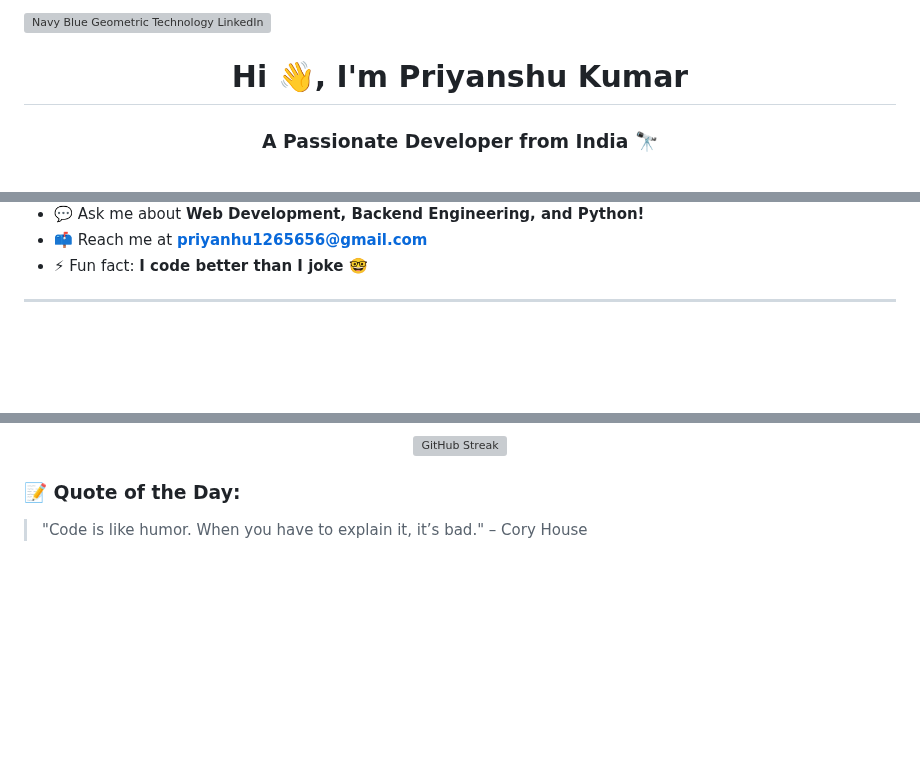
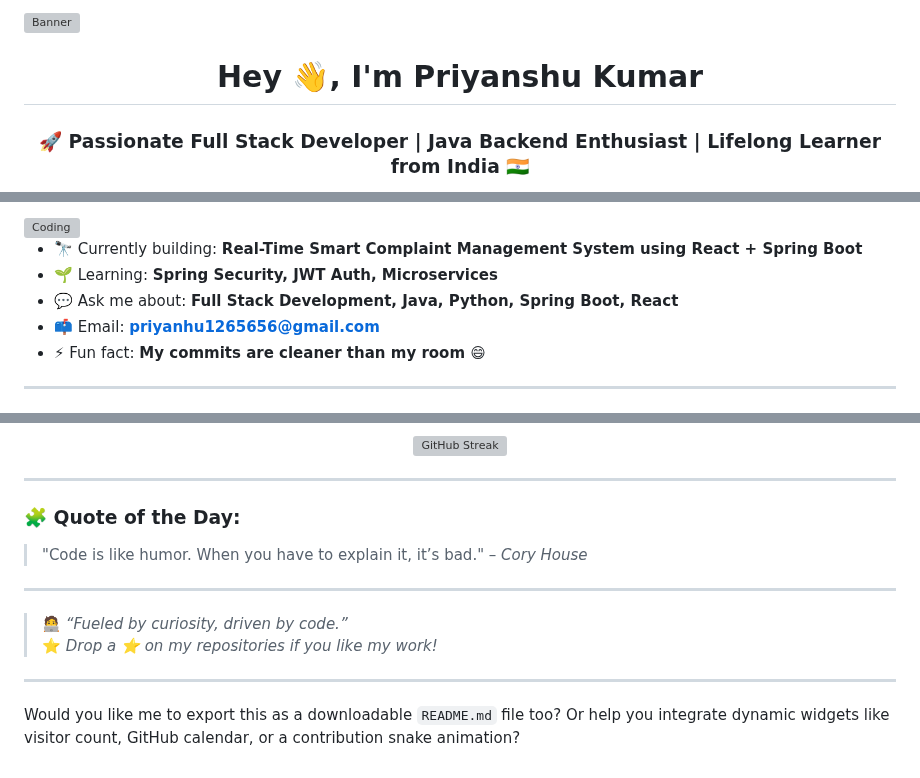
Before and after one commit to PriYanahsu/PriYanahsu, a Markdown page: README.md, 3 parts joined by grey strips. Rendered like a GitHub page; blank space fills up the shorter version; grey boxes are pictures that could not be loaded.

```diff
--- a/README.md
+++ b/README.md
@@ -1,5 +1,5 @@
-![Navy Blue Geometric Technology LinkedIn Banner](https://github.com/user-attachments/assets/1025e167-bfaf-437a-a7bd-30cdc0302160)
+![Banner](https://github.com/user-attachments/assets/1025e167-bfaf-437a-a7bd-30cdc0302160)
 
-<h1 align="center">Hi 👋, I'm Priyanshu Kumar</h1>
-<h3 align="center">A Passionate Developer from India 🔭</h3>
+<h1 align="center">Hey 👋, I'm Priyanshu Kumar</h1>
+<h3 align="center">🚀 Passionate Full Stack Developer | Java Backend Enthusiast | Lifelong Learner from India 🇮🇳</h3>
 
@@ -7,7 +9,11 @@
 
-- 💬 Ask me about **Web Development, Backend Engineering, and Python!**
-- 📫 Reach me at **priyanhu1265656@gmail.com**
-- ⚡ Fun fact: **I code better than I joke 🤓**
+<img align="right" alt="Coding" width="400" src="https://user-images.githubusercontent.com/55389276/140866485-8fb1c876-9a8f-4d6a-98dc-08c4981eaf70.gif" />
+
+- 🔭 Currently building: **Real-Time Smart Complaint Management System using React + Spring Boot**
+- 🌱 Learning: **Spring Security, JWT Auth, Microservices**
+- 💬 Ask me about: **Full Stack Development, Java, Python, Spring Boot, React**
+- 📫 Email: **priyanhu1265656@gmail.com**
+- ⚡ Fun fact: **My commits are cleaner than my room 😄**
 
 ---
 
@@ -89,6 +64,16 @@
   <img src="https://github-readme-streak-stats.herokuapp.com/?user=PriYanahsu&theme=radical" alt="GitHub Streak" />
 </p>
 
+---
 
-### 📝 Quote of the Day:
-> "Code is like humor. When you have to explain it, it’s bad." – Cory House
+### 🧩 Quote of the Day:
+> "Code is like humor. When you have to explain it, it’s bad." – *Cory House*
+
+---
+
+> 🧑‍💻 *“Fueled by curiosity, driven by code.”*
+> ⭐ *Drop a ⭐ on my repositories if you like my work!*
+
+---
+
+Would you like me to export this as a downloadable `README.md` file too? Or help you integrate dynamic widgets like visitor count, GitHub calendar, or a contribution snake animation?
```
Also changed, not shown: other parts of README.md (+30 -59 lines).
